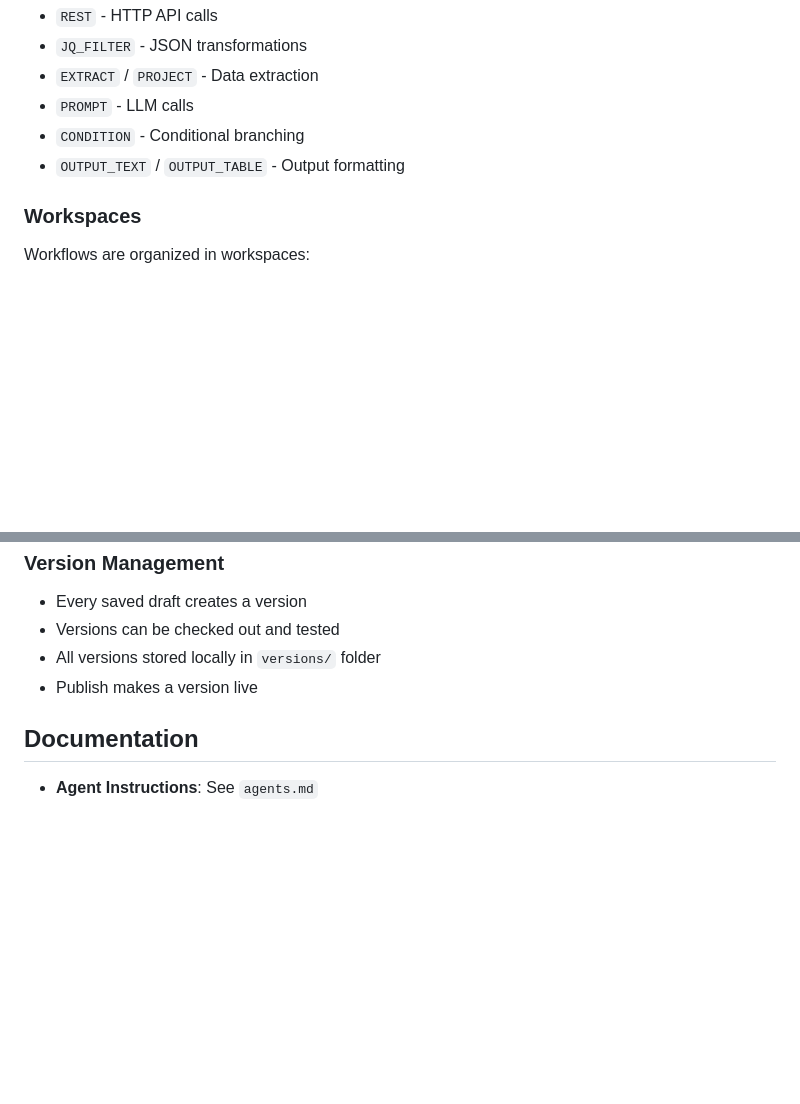
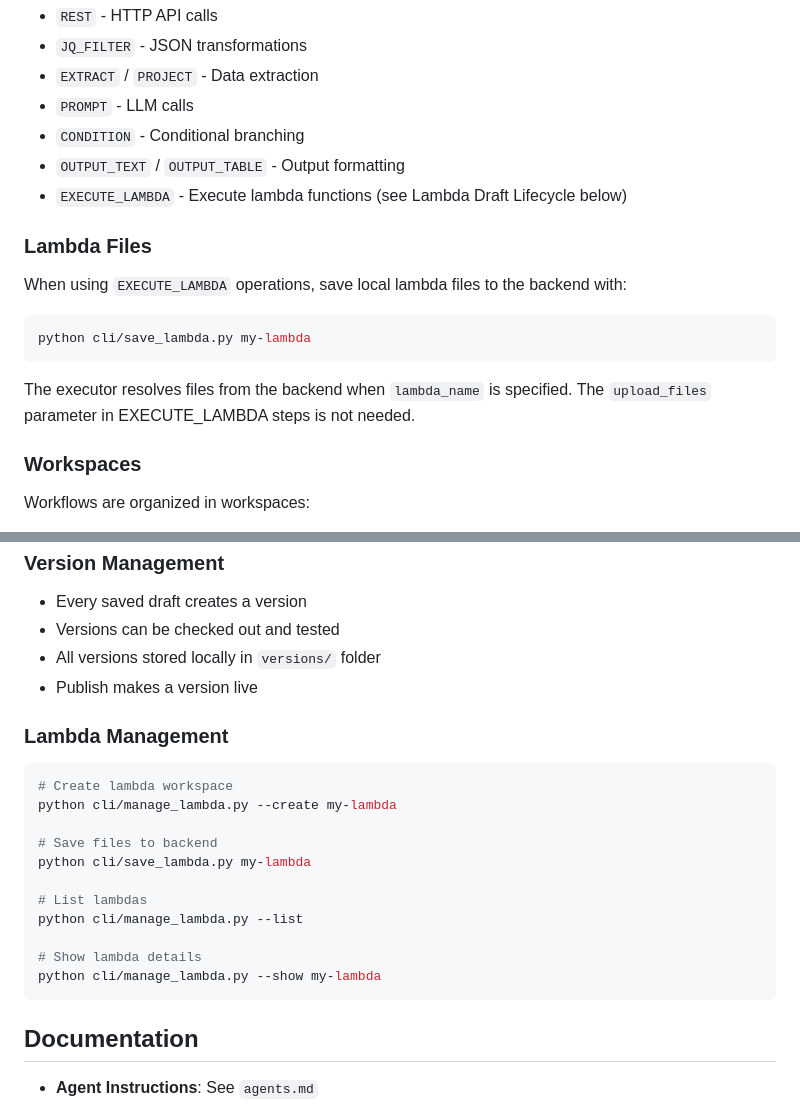
Before and after one commit to adoptai/abcd, a Markdown page: README.md, 2 parts joined by grey strips. Drawn GitHub-style; blank space fills up the shorter version.

Commit message:
docs: update README and add WDL issue patterns guide
Co-Authored-By: Claude Opus 4.6 (1M context) <noreply@anthropic.com>

````diff
--- a/README.md
+++ b/README.md
@@ -456,6 +456,17 @@ WDL defines multi-step workflows with operations like:
 - `PROMPT` - LLM calls
 - `CONDITION` - Conditional branching
 - `OUTPUT_TEXT` / `OUTPUT_TABLE` - Output formatting
+- `EXECUTE_LAMBDA` - Execute lambda functions (see Lambda Draft Lifecycle below)
+
+### Lambda Files
+
+When using `EXECUTE_LAMBDA` operations, save local lambda files to the backend with:
+
+```bash
+python cli/save_lambda.py my-lambda
+```
+
+The executor resolves files from the backend when `lambda_name` is specified. The `upload_files` parameter in EXECUTE_LAMBDA steps is not needed.
 
 ### Workspaces
 
@@ -470,6 +481,22 @@ Workflows are organized in workspaces:
 - All versions stored locally in `versions/` folder
 - Publish makes a version live
 
+### Lambda Management
+
+```bash
+# Create lambda workspace
+python cli/manage_lambda.py --create my-lambda
+
+# Save files to backend
+python cli/save_lambda.py my-lambda
+
+# List lambdas
+python cli/manage_lambda.py --list
+
+# Show lambda details
+python cli/manage_lambda.py --show my-lambda
+```
+
 ## Documentation
 
 - **Agent Instructions**: See `agents.md`
````
Also changed, not shown: prompts/guidelines/WDL_ISSUE_PATTERNS.md (+2 -0 lines).
